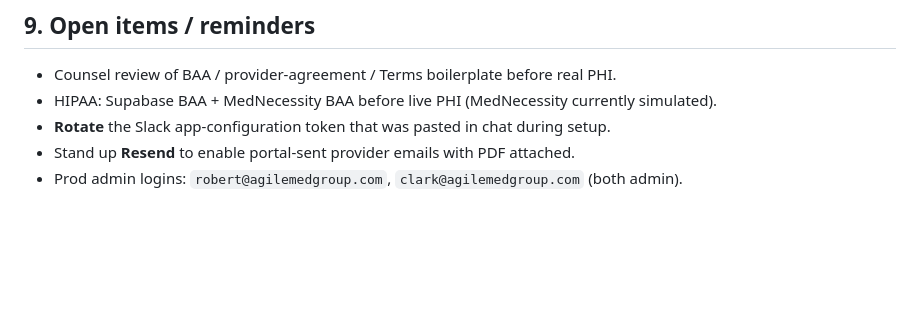
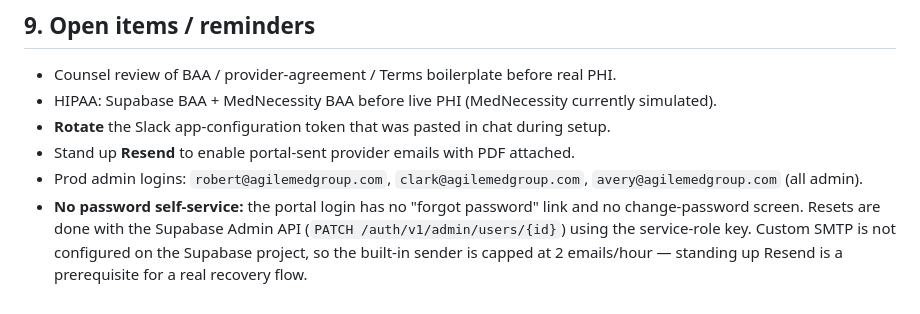
Before and after one commit to robertboot/Agile, a Markdown page: HANDOFF.md, the part around one of its changes. GitHub-like rendering; blank space fills up the shorter version.

```diff
--- a/HANDOFF.md
+++ b/HANDOFF.md
@@ -116,4 +166,8 @@ curl -s -X POST "https://api.supabase.com/v1/projects/lqrrmlmeagpgwlyijeyd/datab
 - HIPAA: Supabase BAA + MedNecessity BAA before live PHI (MedNecessity currently simulated).
 - **Rotate** the Slack app-configuration token that was pasted in chat during setup.
 - Stand up **Resend** to enable portal-sent provider emails with PDF attached.
-- Prod admin logins: `robert@agilemedgroup.com`, `clark@agilemedgroup.com` (both admin).
+- Prod admin logins: `robert@agilemedgroup.com`, `clark@agilemedgroup.com`, `avery@agilemedgroup.com` (all admin).
+- **No password self-service:** the portal login has no "forgot password" link and no change-password
+  screen. Resets are done with the Supabase Admin API (`PATCH /auth/v1/admin/users/{id}`) using the
+  service-role key. Custom SMTP is not configured on the Supabase project, so the built-in sender is
+  capped at 2 emails/hour — standing up Resend is a prerequisite for a real recovery flow.
```
Also changed, not shown: other parts of HANDOFF.md (+52 -2 lines).
